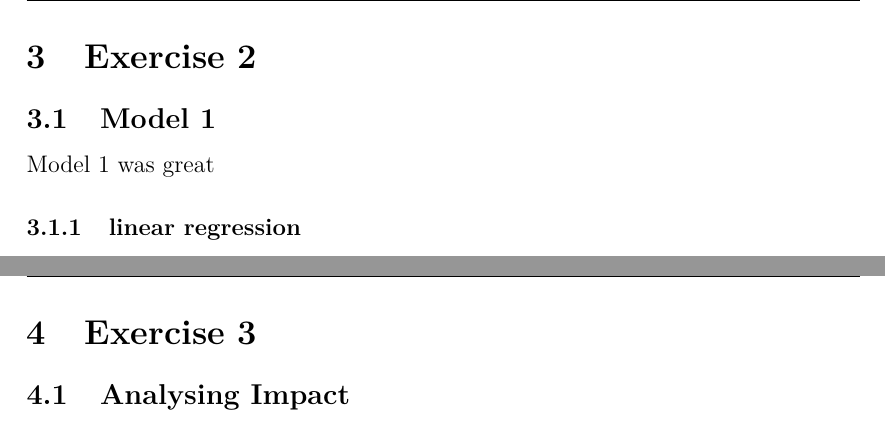
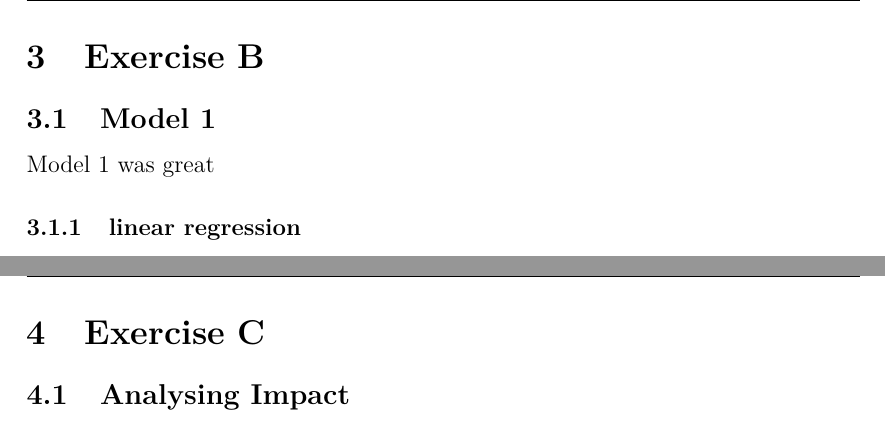
Before and after one commit to josietaylor/FYS-STK4155_Project1_report, a LaTeX document (main.tex, which reads Chapters/2.tex, Chapters/3.tex): two parts of pages 5 and 6 of 13, joined at a grey line, cut so that both start at the same text. Compiled offline with pdfLaTeX.

Commit message:
Updates from Overleaf

```diff
--- a/Chapters/2.tex
+++ b/Chapters/2.tex
@@ -1,4 +1,4 @@
-\section{Exercise 2}
+\section{Exercise B}
 
 \subsection{Model 1}
 Model 1 was great
--- a/Chapters/3.tex
+++ b/Chapters/3.tex
@@ -1,3 +1,3 @@
-\section{Exercise 3}
+\section{Exercise C}
 
 \subsection{Analysing Impact}
```
Also changed, not shown: Chapters/1.tex (+1 -1 lines).
